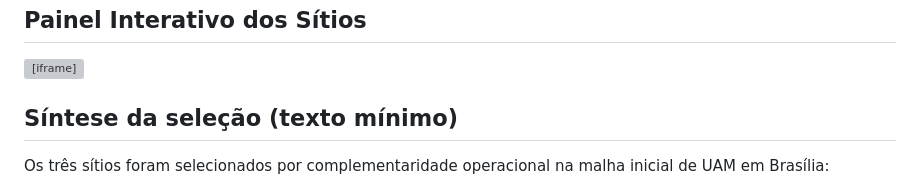
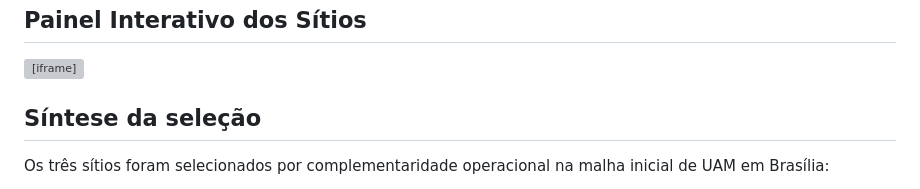
Before and after one commit to BiellGG14/IT-214, a Markdown page: docs/Atividade03.md, the part around the change. Drawn GitHub-style; grey boxes are pictures that could not be loaded.

Commit message:
docs: atualiza atividade 03

```diff
--- a/docs/Atividade03.md
+++ b/docs/Atividade03.md
@@ -21,7 +21,7 @@
 	loading="lazy"
 ></iframe>
 
-## Síntese da seleção (texto mínimo)
+## Síntese da seleção
 
 Os três sítios foram selecionados por complementaridade operacional na malha inicial de UAM em Brasília:
 
```
